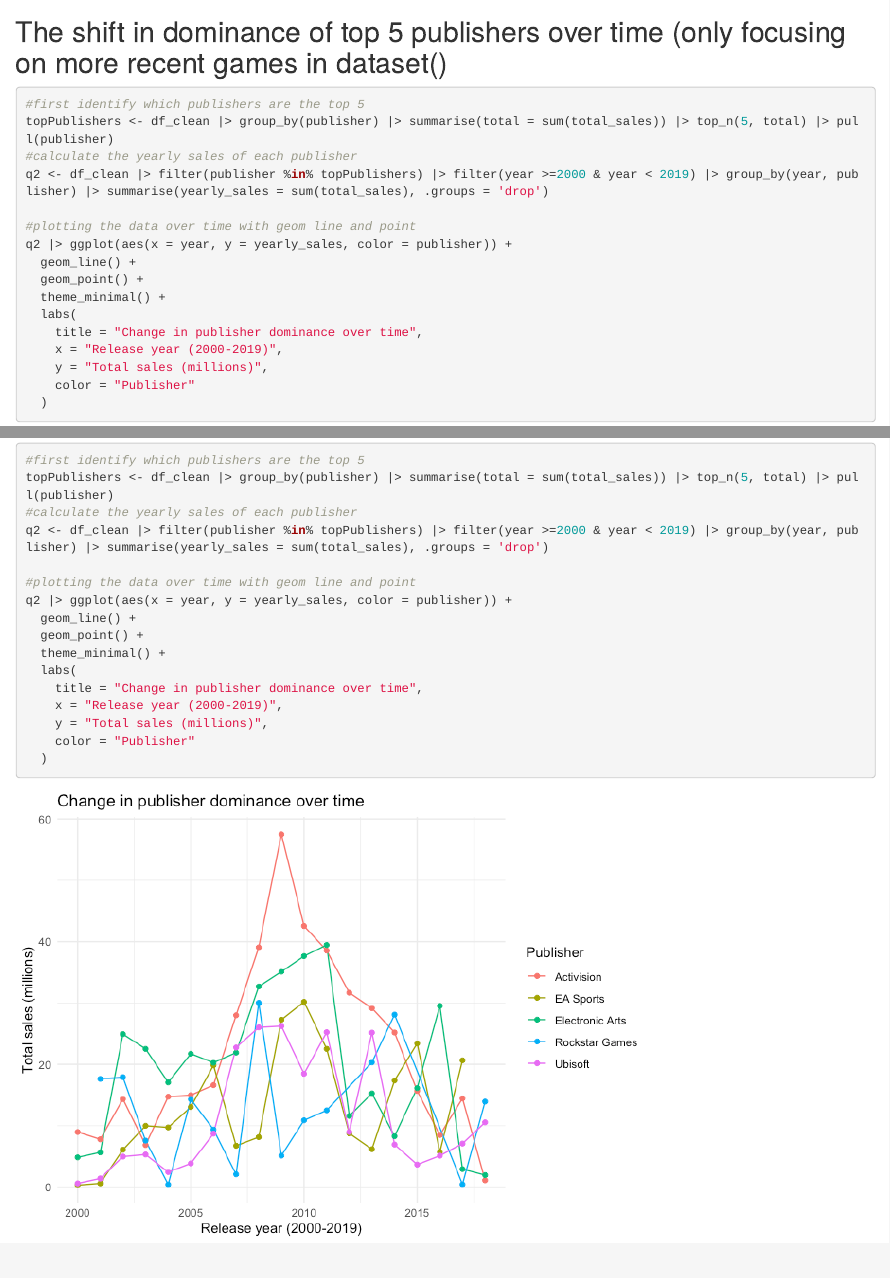
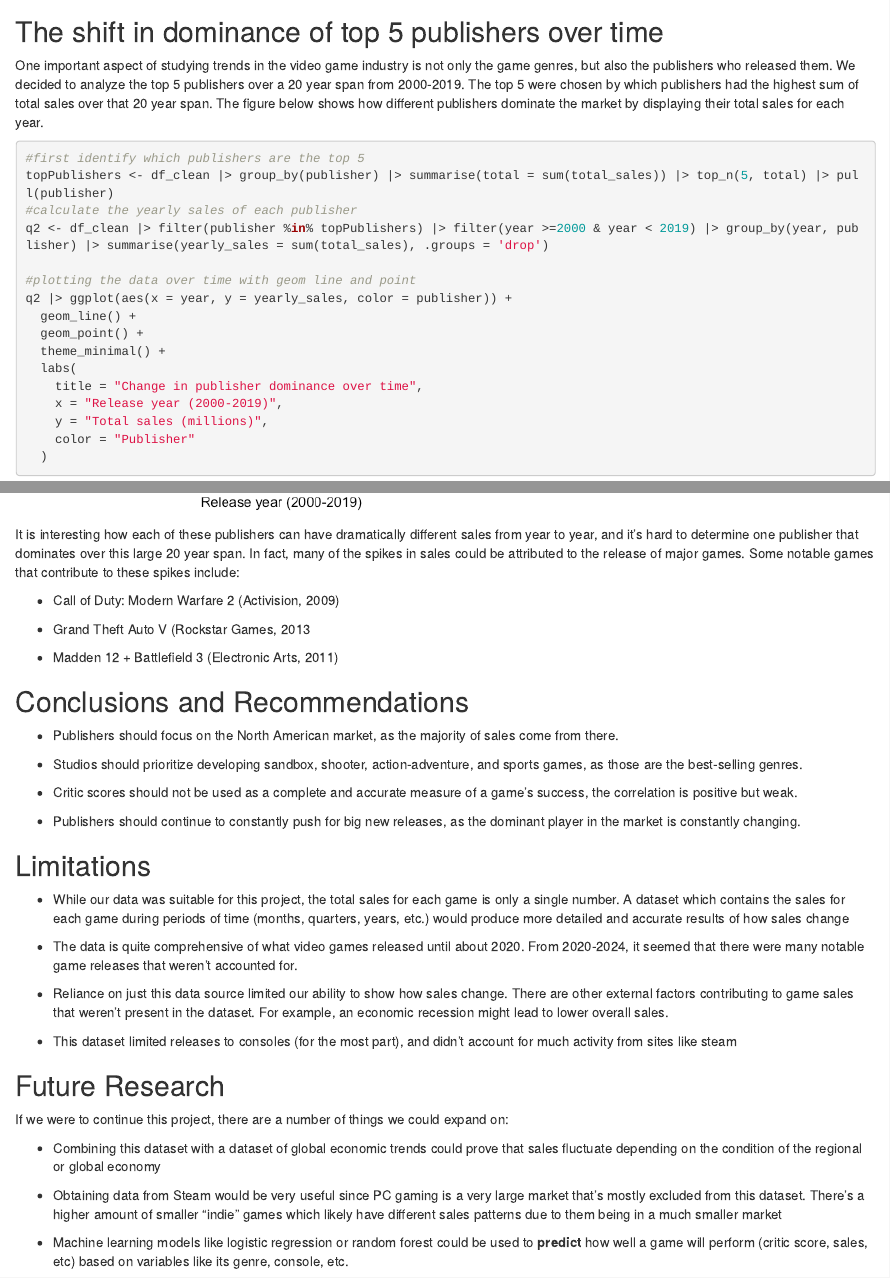
Before and after one commit to ishan-nichols/DS2020-Final-Project-Video-Game-Sales-Analysis, an R Markdown document (README.Rmd): the page in a window 1100 px wide, from 14440 px down, and a second part further down, joined at a grey line. The pictures show the output file README.html that the author committed with the source, opened offline.

Commit message:
Added conclusions, limitations, and future research sections in addition to more explanations of plots

````diff
--- a/README.Rmd
+++ b/README.Rmd
@@ -400,7 +397,9 @@
   theme(legend.position = "none")
 ```
 
-## The shift in dominance of top 5 publishers over time (only focusing on more recent games in dataset()
+## The shift in dominance of top 5 publishers over time
+
+One important aspect of studying trends in the video game industry is not only the game genres, but also the publishers who released them. We decided to analyze the top 5 publishers over a 20 year span from 2000-2019. The top 5 were chosen by which publishers had the highest sum of total sales over that 20 year span. The figure below shows how different publishers dominate the market by displaying their total sales for each year.
 
 ```{r}
 #first identify which publishers are the top 5
@@ -420,3 +419,41 @@
     color = "Publisher"
   )
 ```
+
+It is interesting how each of these publishers can have dramatically different sales from year to year, and it's hard to determine one publisher that dominates over this large 20 year span. In fact, many of the spikes in sales could be attributed to the release of major games. Some notable games that contribute to these spikes include:
+
+-   Call of Duty: Modern Warfare 2 (Activision, 2009)
+
+-   Grand Theft Auto V (Rockstar Games, 2013
+
+-   Madden 12 + Battlefield 3 (Electronic Arts, 2011)
+
+## Conclusions and Recommendations
+
+-   Publishers should focus on the North American market, as the majority of sales come from there.
+
+-   Studios should prioritize developing sandbox, shooter, action-adventure, and sports games, as those are the best-selling genres.
+
+-   Critic scores should not be used as a complete and accurate measure of a game's success, the correlation is positive but weak.
+
+-   Publishers should continue to constantly push for big new releases, as the dominant player in the market is constantly changing.
+
+## Limitations
+
+-   While our data was suitable for this project, the total sales for each game is only a single number. A dataset which contains the sales for each game during periods of time (months, quarters, years, etc.) would produce more detailed and accurate results of how sales change
+
+-   The data is quite comprehensive of what video games released until about 2020. From 2020-2024, it seemed that there were many notable game releases that weren't accounted for.
+
+-   Reliance on just this data source limited our ability to show how sales change. There are other external factors contributing to game sales that weren't present in the dataset. For example, an economic recession might lead to lower overall sales.
+
+-   This dataset limited releases to consoles (for the most part), and didn't account for much activity from sites like steam
+
+## Future Research
+
+If we were to continue this project, there are a number of things we could expand on:
+
+-   Combining this dataset with a dataset of global economic trends could prove that sales fluctuate depending on the condition of the regional or global economy
+
+-   Obtaining data from Steam would be very useful since PC gaming is a very large market that's mostly excluded from this dataset. There's a higher amount of smaller "indie" games which likely have different sales patterns due to them being in a much smaller market
+
+-   Machine learning models like logistic regression or random forest could be used to **predict** how well a game will perform (critic score, sales, etc) based on variables like its genre, console, etc.
````
Also changed, not shown: README.html, README.md, README.Rmd (3 more changed lines).
